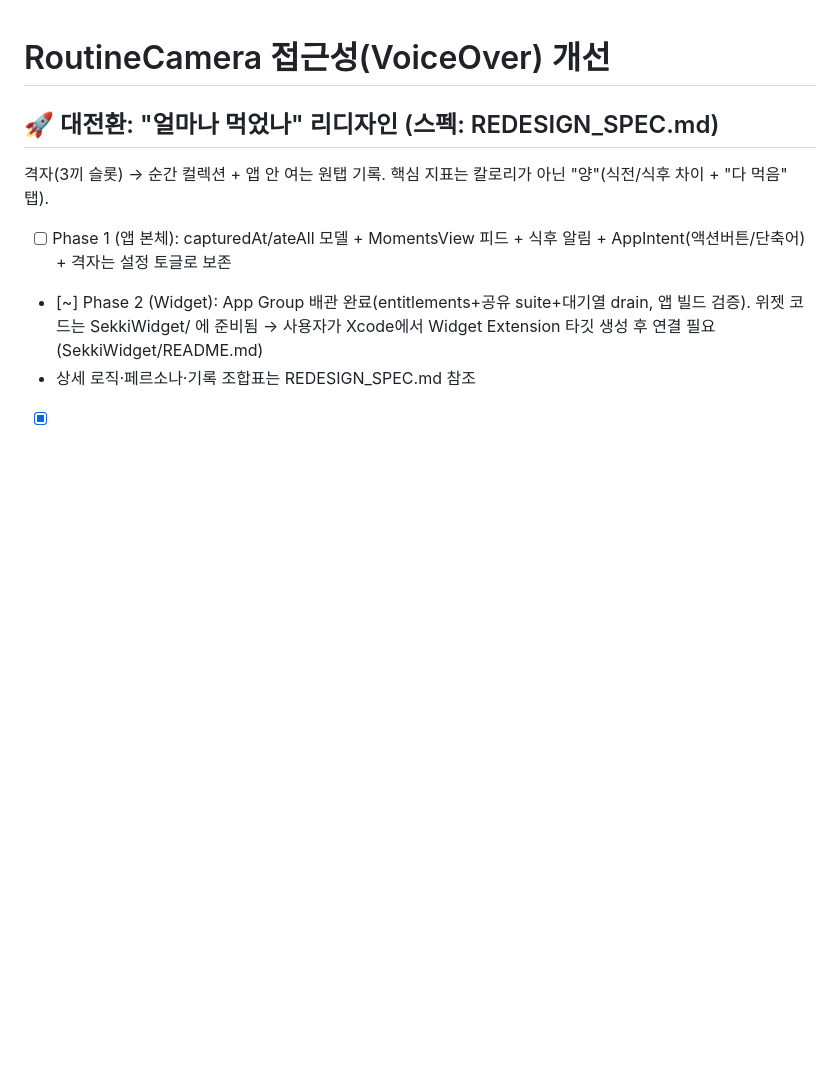
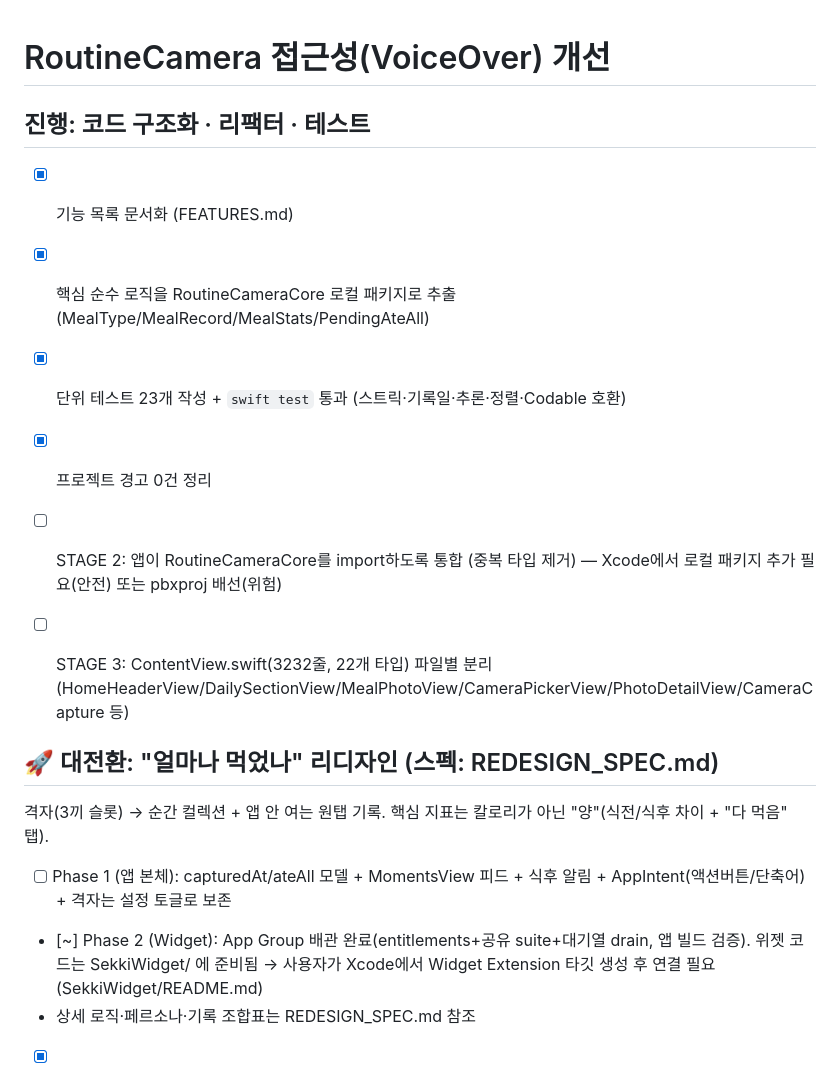
Before and after one commit to M1zz/RoutineCamera, a Markdown page: todo.md, the part around the change. Drawn GitHub-style; blank space fills up the shorter version.

Commit message:
docs: 리팩터/테스트 진행 상황 todo 반영
Co-Authored-By: Claude Opus 4.8 (1M context) <noreply@anthropic.com>

```diff
--- a/todo.md
+++ b/todo.md
@@ -1,4 +1,13 @@
 # RoutineCamera 접근성(VoiceOver) 개선
+
+## 진행: 코드 구조화 · 리팩터 · 테스트
+- [x] 기능 목록 문서화 (FEATURES.md)
+- [x] 핵심 순수 로직을 RoutineCameraCore 로컬 패키지로 추출 (MealType/MealRecord/MealStats/PendingAteAll)
+- [x] 단위 테스트 23개 작성 + `swift test` 통과 (스트릭·기록일·추론·정렬·Codable 호환)
+- [x] 프로젝트 경고 0건 정리
+- [ ] STAGE 2: 앱이 RoutineCameraCore를 import하도록 통합 (중복 타입 제거) — Xcode에서 로컬 패키지 추가 필요(안전) 또는 pbxproj 배선(위험)
+- [ ] STAGE 3: ContentView.swift(3232줄, 22개 타입) 파일별 분리 (HomeHeaderView/DailySectionView/MealPhotoView/CameraPickerView/PhotoDetailView/CameraCapture 등)
+
 
 ## 🚀 대전환: "얼마나 먹었나" 리디자인 (스펙: REDESIGN_SPEC.md)
 격자(3끼 슬롯) → 순간 컬렉션 + 앱 안 여는 원탭 기록. 핵심 지표는 칼로리가 아닌 "양"(식전/식후 차이 + "다 먹음" 탭).
```
